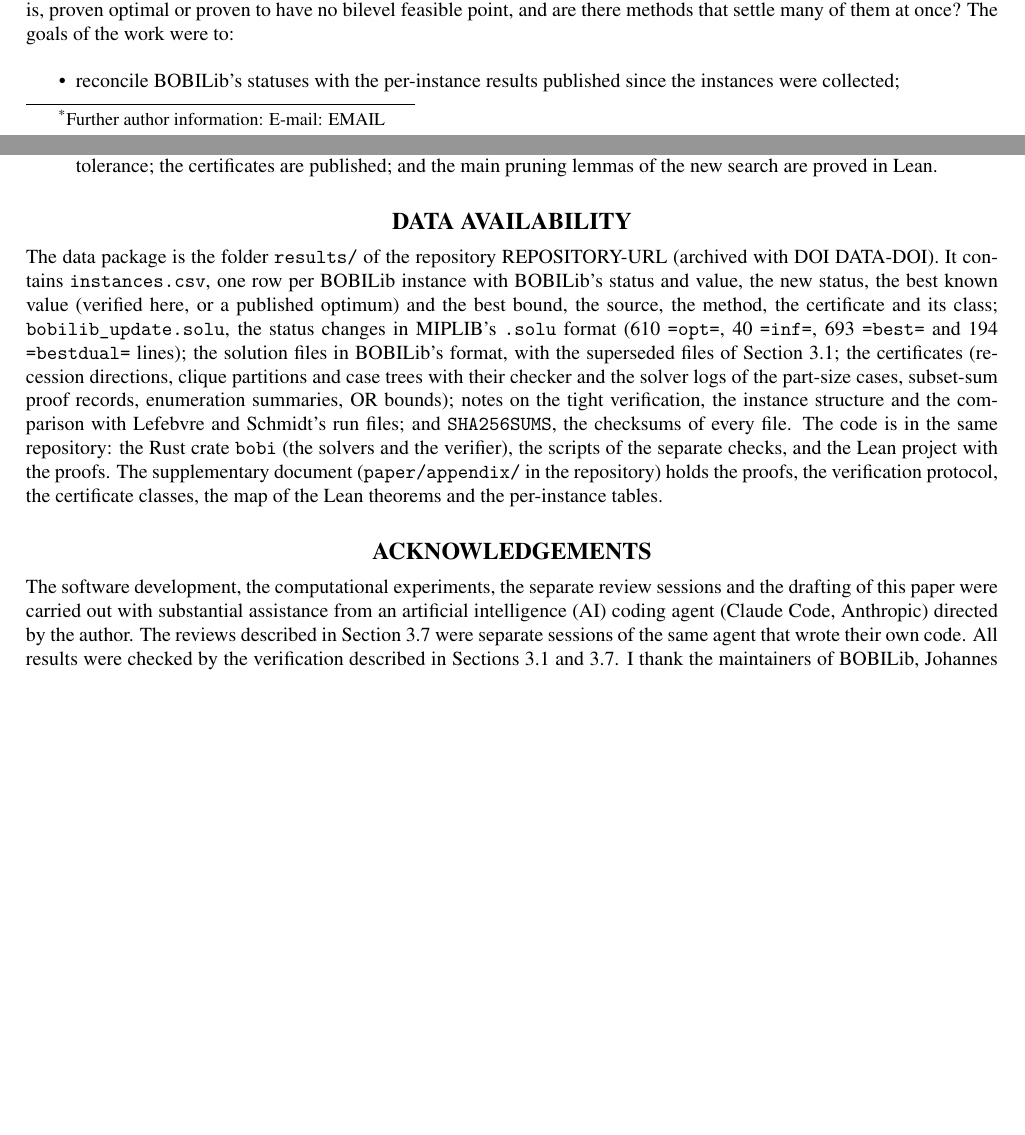
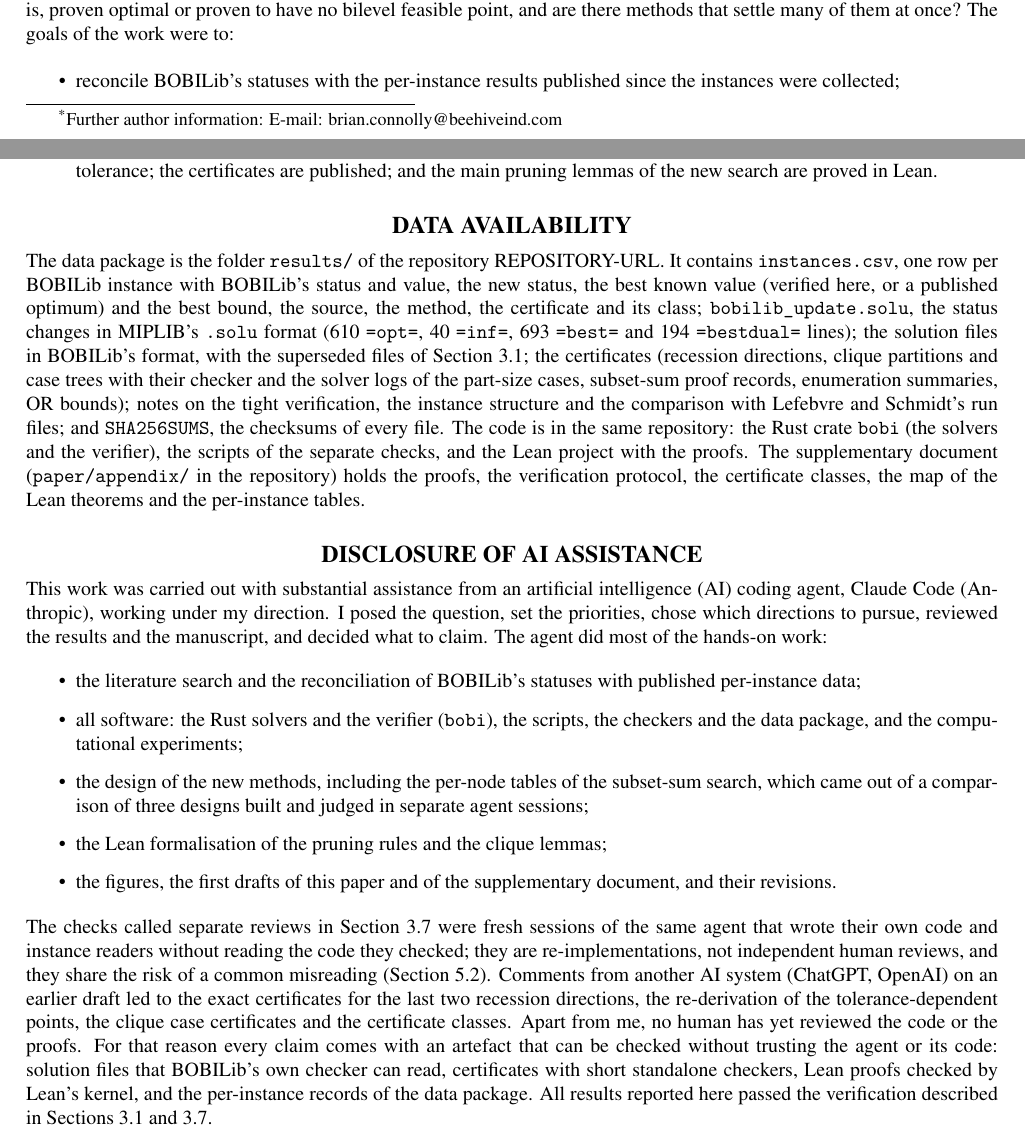
Before and after one commit to brian-j-connolly-aero/bobilib, a LaTeX paper (paper/main.tex): two parts of pages 1 and 25 of 29, joined at a grey line, cut so that both start at the same text, the shorter picture padded with empty space. Compiled offline with pdfLaTeX.

Commit message:
bobilib/paper: author affiliation and email; full AI-assistance disclosure; no DOI yet
Affiliation Beehive Industries, e-mail brian.connolly@beehiveind.com in
the paper, the supplement and the data-package README. A separate
'Disclosure of AI assistance' section says what the agent did and what
the author did, how the separate checks relate to independent review,
that comments from another AI system on an earlier draft led to the
round-two certificates, and that every claim comes with an artefact that
can be checked without trusting the agent. The data DOI placeholder is
removed (none assigned yet); the supplement's title now matches the
paper's.

Co-Authored-By: Claude Opus 5.5 <noreply@anthropic.com>
Claude-Session: https://claude.ai/code/session_019nvkwCDTn6zLHL8TJ8zakT

```diff
--- a/paper/main.tex
+++ b/paper/main.tex
@@ -10,9 +10,8 @@
 \documentclass[]{spie}  % US letter, 10 pt, Times
 
 % Placeholders for the author to fill in.
-\newcommand{\authoremail}{EMAIL}
+\newcommand{\authoremail}{brian.connolly@beehiveind.com}
 \newcommand{\repourl}{REPOSITORY-URL}
-\newcommand{\datadoi}{DATA-DOI}
 
 \usepackage[T1]{fontenc}
 \usepackage{mathptmx}
@@ -79,7 +78,7 @@
 \title{Settling \NumSettled{} unsolved BOBILib instances: \NumLitOptimal{} published optima,
 \NumNewOptimal{} new optimality proofs and \NumNoFeasible{} infeasibility certificates}
 \author{Brian J. Connolly\textsuperscript{*}}
-\affil{Independent Researcher}
+\affil{Beehive Industries}
 \authorinfo{\textsuperscript{*}Further author information: E-mail: \authoremail}
 \pagestyle{plain}
 
@@ -1210,8 +1209,7 @@ main pruning lemmas of the new search are proved in Lean.
 % ======================================================================================
 \section*{DATA AVAILABILITY}
 
-The data package is the folder \code{results/} of the repository \repourl{} (archived with
-DOI \datadoi). It contains \code{instances.csv}, one row per BOBILib instance with BOBILib's
+The data package is the folder \code{results/} of the repository \repourl{}. It contains \code{instances.csv}, one row per BOBILib instance with BOBILib's
 status and value, the new status, the best known value (verified here, or a published optimum)
 and the best bound, the source, the method, the certificate and its class; \code{bobilib\_update.solu}, the status changes in MIPLIB's
 \code{.solu} format (\NumSoluOpt{} \code{=opt=}, \NumSoluInf{} \code{=inf=}, \NumSoluBest{}
@@ -1226,14 +1224,38 @@ project with the proofs. The supplementary document (\code{paper/appendix/} in t
 holds the proofs, the verification protocol, the certificate classes, the map of the Lean theorems
 and the per-instance tables.
 
+\section*{DISCLOSURE OF AI ASSISTANCE}
+
+This work was carried out with substantial assistance from an artificial intelligence (AI)
+coding agent, Claude Code (Anthropic), working under my direction. I posed the question, set the
+priorities, chose which directions to pursue, reviewed the results and the manuscript, and decided
+what to claim. The agent did most of the hands-on work:
+\begin{itemize}
+\item the literature search and the reconciliation of BOBILib's statuses with published
+  per-instance data;
+\item all software: the Rust solvers and the verifier (\code{bobi}), the scripts, the checkers and
+  the data package, and the computational experiments;
+\item the design of the new methods, including the per-node tables of the subset-sum search, which
+  came out of a comparison of three designs built and judged in separate agent sessions;
+\item the Lean formalisation of the pruning rules and the clique lemmas;
+\item the figures, the first drafts of this paper and of the supplementary document, and their
+  revisions.
+\end{itemize}
+The checks called separate reviews in Section~\ref{sec:lean} were fresh sessions of the same
+agent that wrote their own code and instance readers without reading the code they checked; they
+are re-implementations, not independent human reviews, and they share the risk of a common
+misreading (Section~\ref{sec:limits}). Comments from another AI system (ChatGPT, OpenAI) on an
+earlier draft led to the exact certificates for the last two recession directions, the
+re-derivation of the tolerance-dependent points, the clique case certificates and the certificate
+classes. Apart from me, no human has yet reviewed the code or the proofs. For that reason every
+claim comes with an artefact that can be checked without trusting the agent or its code: solution
+files that BOBILib's own checker can read, certificates with short standalone checkers, Lean proofs
+checked by Lean's kernel, and the per-instance records of the data package. All results reported
+here passed the verification described in Sections~\ref{sec:verify} and~\ref{sec:lean}.
+
 \section*{ACKNOWLEDGEMENTS}
 
-The software development, the computational experiments, the separate review sessions and the
-drafting of this paper were carried out with substantial assistance from an artificial
-intelligence (AI) coding agent (Claude Code, Anthropic) directed by the author. The reviews
-described in Section~\ref{sec:lean} were separate sessions of the same agent that wrote their own
-code. All results were checked by the verification described in Sections~\ref{sec:verify}
-and~\ref{sec:lean}. I thank the maintainers of BOBILib, Johannes Th\"urauf, Thomas Kleinert, Ivana
+I thank the maintainers of BOBILib, Johannes Th\"urauf, Thomas Kleinert, Ivana
 Ljubi\'c, Ted Ralphs and Martin Schmidt, for the library, its solution files and its checker, and
 the authors who published their per-instance data and code, in particular Noah Weninger and
 Ricardo Fukasawa; Matteo Fischetti, Ivana Ljubi\'c, Michele Monaci and Markus Sinnl; Leonardo
```
Also changed, not shown: paper/appendix/appendix.tex (+4 -4 lines), paper/README.md, paper/appendix/appendix.pdf, paper/main.pdf, results/README.md, 2 other files.
